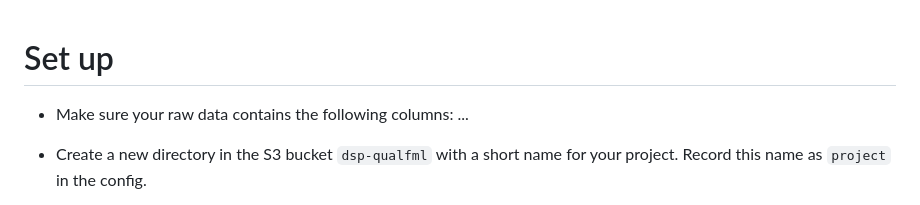
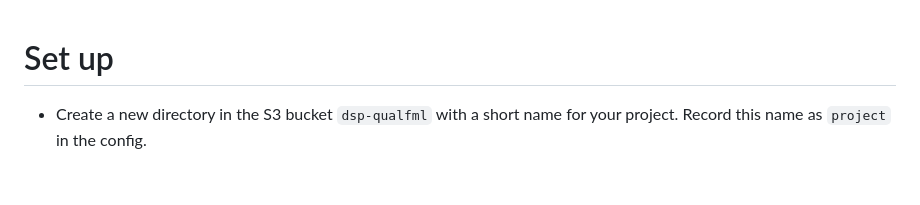
Before and after one commit to nestauk/dsp_interview_transcripts, a Markdown page: dsp_interview_transcripts/pipeline/README.md, the part around the change. Rendered like a GitHub page; blank space fills up the shorter version.

```diff
--- a/dsp_interview_transcripts/pipeline/README.md
+++ b/dsp_interview_transcripts/pipeline/README.md
@@ -1,7 +1,5 @@
 
 # Set up
-
-* Make sure your raw data contains the following columns: ...
 
 * Create a new directory in the S3 bucket `dsp-qualfml` with a short name for your project. Record this name as `project` in the config.
 
```
